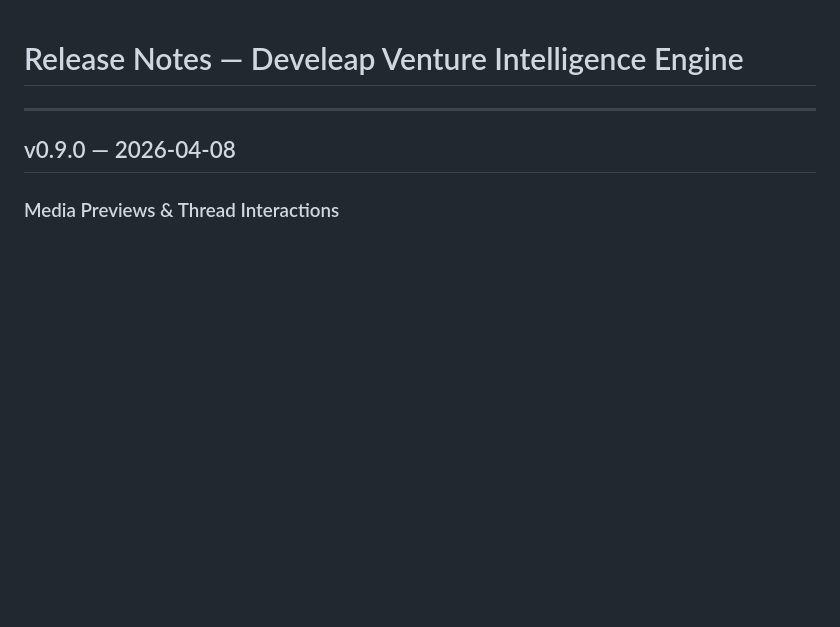
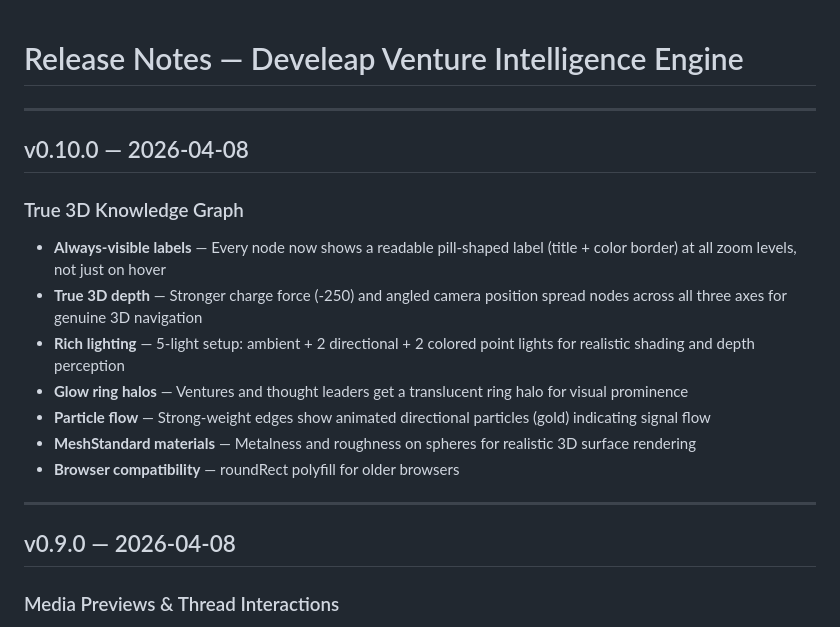
Before and after one commit to DoriKafri/GoldenGoose, a Markdown page: RELEASE_NOTES.md, the part around the change. GitHub-like rendering; blank space fills up the shorter version.

Commit message:
Update RELEASE_NOTES.md with v0.10.0 — True 3D Knowledge Graph
Co-Authored-By: Claude Opus 4.6 <noreply@anthropic.com>

```diff
--- a/RELEASE_NOTES.md
+++ b/RELEASE_NOTES.md
@@ -1,4 +1,17 @@
 # Release Notes — Develeap Venture Intelligence Engine
+
+---
+
+## v0.10.0 — 2026-04-08
+
+### True 3D Knowledge Graph
+- **Always-visible labels** — Every node now shows a readable pill-shaped label (title + color border) at all zoom levels, not just on hover
+- **True 3D depth** — Stronger charge force (-250) and angled camera position spread nodes across all three axes for genuine 3D navigation
+- **Rich lighting** — 5-light setup: ambient + 2 directional + 2 colored point lights for realistic shading and depth perception
+- **Glow ring halos** — Ventures and thought leaders get a translucent ring halo for visual prominence
+- **Particle flow** — Strong-weight edges show animated directional particles (gold) indicating signal flow
+- **MeshStandard materials** — Metalness and roughness on spheres for realistic 3D surface rendering
+- **Browser compatibility** — roundRect polyfill for older browsers
 
 ---
 
```
